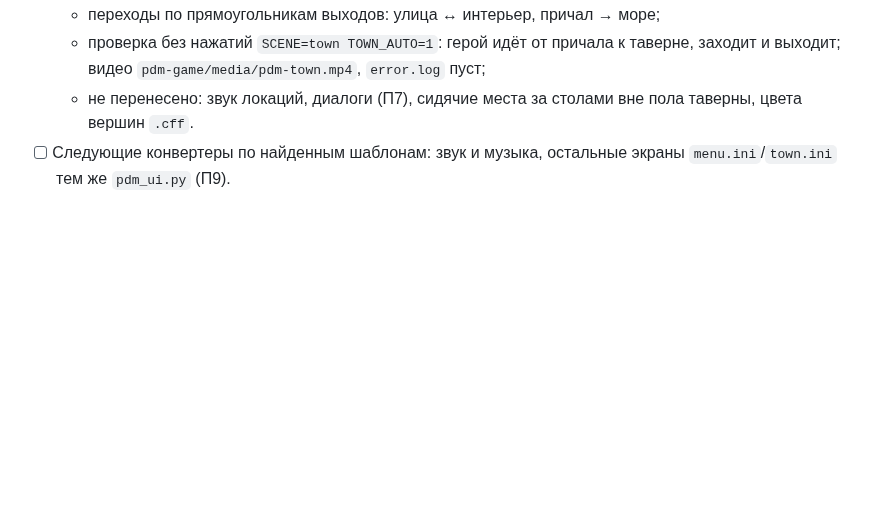
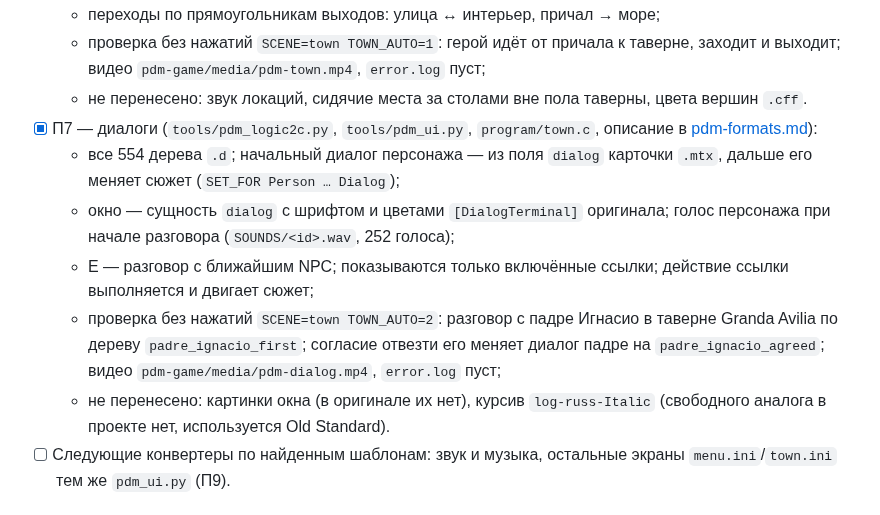
Before and after one commit to POMXARK/corsairs-remake, a Markdown page: docs/port-plan.md, the part around the change. GitHub-like rendering; blank space fills up the shorter version.

```diff
--- a/docs/port-plan.md
+++ b/docs/port-plan.md
@@ -64,7 +64,13 @@
   - NPC встают по адресу из `.mtx` (и по переносам сюжета) на точки класса своей модели: в Granda Avilia стража, горожане, инквизитор, в таверне трактирщик и падре;
   - переходы по прямоугольникам выходов: улица ↔ интерьер, причал → море;
   - проверка без нажатий `SCENE=town TOWN_AUTO=1`: герой идёт от причала к таверне, заходит и выходит; видео `pdm-game/media/pdm-town.mp4`, `error.log` пуст;
-  - не перенесено: звук локаций, диалоги (П7), сидячие места за столами вне пола таверны, цвета вершин `.cff`.
+  - не перенесено: звук локаций, сидячие места за столами вне пола таверны, цвета вершин `.cff`.
+- [x] П7 — диалоги (`tools/pdm_logic2c.py`, `tools/pdm_ui.py`, `program/town.c`, описание в [pdm-formats.md](pdm-formats.md#d--диалоги)):
+  - все 554 дерева `.d`; начальный диалог персонажа — из поля `dialog` карточки `.mtx`, дальше его меняет сюжет (`SET_FOR Person … Dialog`);
+  - окно — сущность `dialog` с шрифтом и цветами `[DialogTerminal]` оригинала; голос персонажа при начале разговора (`SOUNDS/<id>.wav`, 252 голоса);
+  - E — разговор с ближайшим NPC; показываются только включённые ссылки; действие ссылки выполняется и двигает сюжет;
+  - проверка без нажатий `SCENE=town TOWN_AUTO=2`: разговор с падре Игнасио в таверне Granda Avilia по дереву `padre_ignacio_first`; согласие отвезти его меняет диалог падре на `padre_ignacio_agreed`; видео `pdm-game/media/pdm-dialog.mp4`, `error.log` пуст;
+  - не перенесено: картинки окна (в оригинале их нет), курсив `log-russ-Italic` (свободного аналога в проекте нет, используется Old Standard).
 - [ ] Следующие конвертеры по найденным шаблонам: звук и музыка, остальные экраны `menu.ini`/`town.ini` тем же `pdm_ui.py` (П9).
 
 ## Подводные камни
```
Also changed, not shown: docs/pdm-formats.md (+16 -1 lines), pdm-game/media/pdm-dialog.jpg (added), 6 other files.
